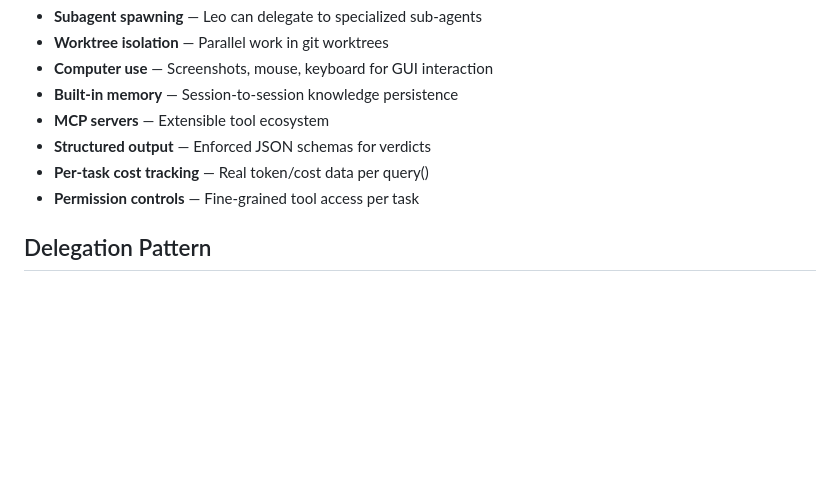
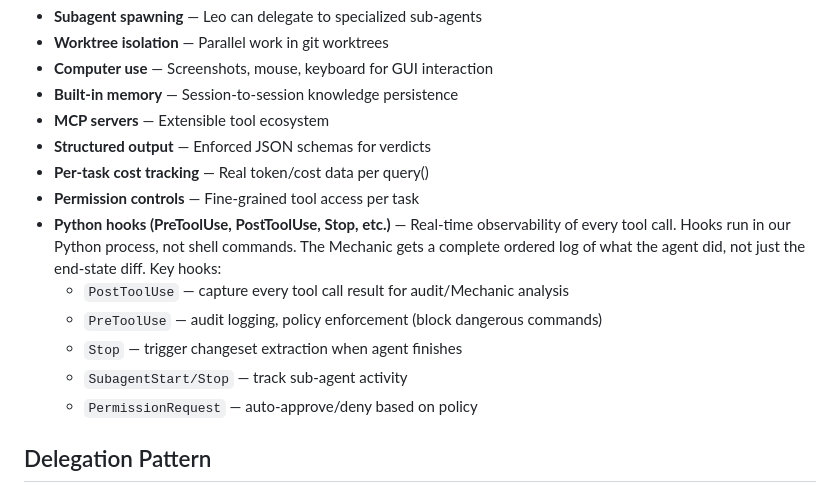
Before and after one commit to PoleBarnes/chat-force, a Markdown page: PIVOT-PLAN.md, the part around the change. Rendered like a GitHub page; blank space fills up the shorter version.

Commit message:
Add Agent SDK hooks to pivot plan — real-time tool observability
PostToolUse hooks give the Mechanic a complete ordered log of every
tool call, not just the end-state diff. Hooks run in Python, not shell.

Co-Authored-By: Claude Opus 4.6 (1M context) <noreply@anthropic.com>

```diff
--- a/PIVOT-PLAN.md
+++ b/PIVOT-PLAN.md
@@ -159,6 +159,12 @@ Key principles:
 - **Structured output** — Enforced JSON schemas for verdicts
 - **Per-task cost tracking** — Real token/cost data per query()
 - **Permission controls** — Fine-grained tool access per task
+- **Python hooks (PreToolUse, PostToolUse, Stop, etc.)** — Real-time observability of every tool call. Hooks run in our Python process, not shell commands. The Mechanic gets a complete ordered log of what the agent did, not just the end-state diff. Key hooks:
+  - `PostToolUse` — capture every tool call result for audit/Mechanic analysis
+  - `PreToolUse` — audit logging, policy enforcement (block dangerous commands)
+  - `Stop` — trigger changeset extraction when agent finishes
+  - `SubagentStart/Stop` — track sub-agent activity
+  - `PermissionRequest` — auto-approve/deny based on policy
 
 ## Delegation Pattern
 
```
